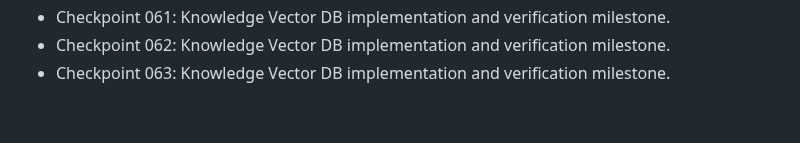
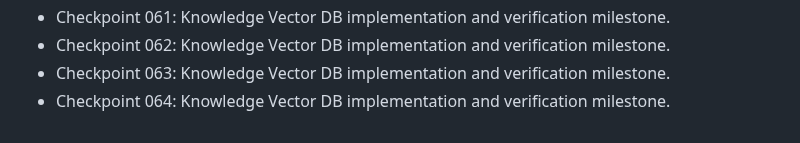
Before and after one commit to nijjukrr/KNOWLEDGE-VECTOR-DB, a Markdown page: docs/development-log.md, the part around the change. Rendered like a GitHub page.

Commit message:
Add project checkpoint 064

```diff
--- a/docs/development-log.md
+++ b/docs/development-log.md
@@ -61,3 +61,4 @@
 - Checkpoint 061: Knowledge Vector DB implementation and verification milestone.
 - Checkpoint 062: Knowledge Vector DB implementation and verification milestone.
 - Checkpoint 063: Knowledge Vector DB implementation and verification milestone.
+- Checkpoint 064: Knowledge Vector DB implementation and verification milestone.
```
